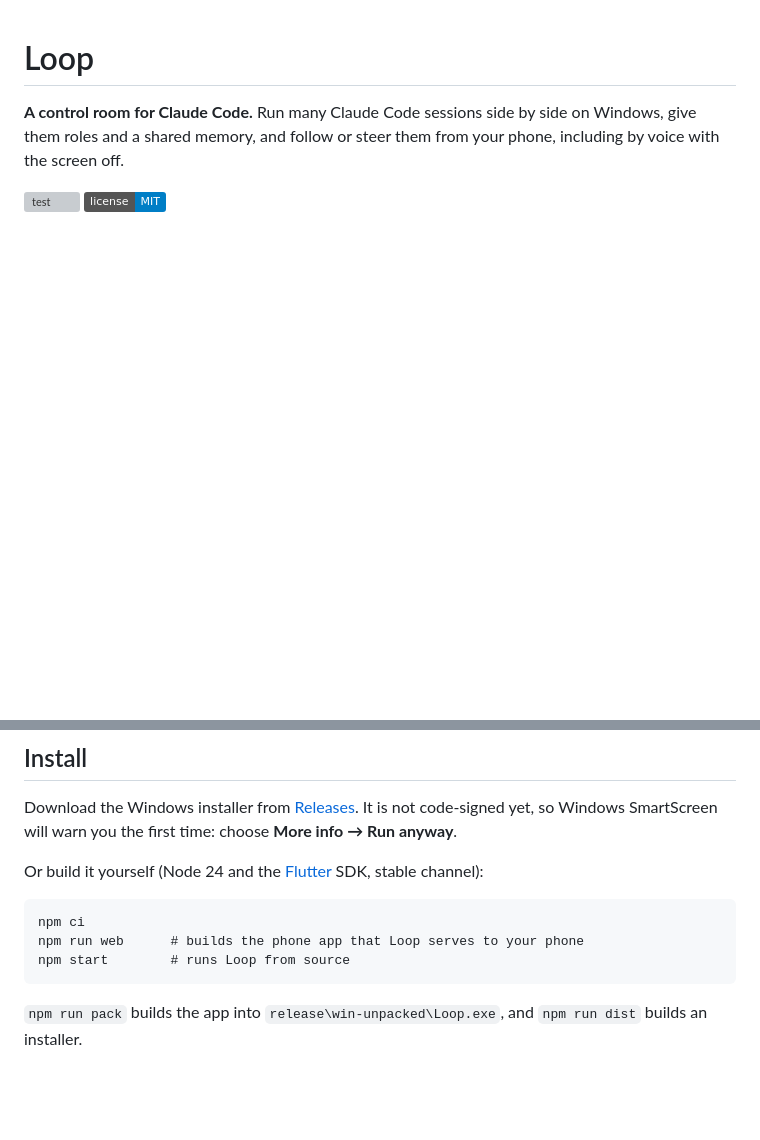
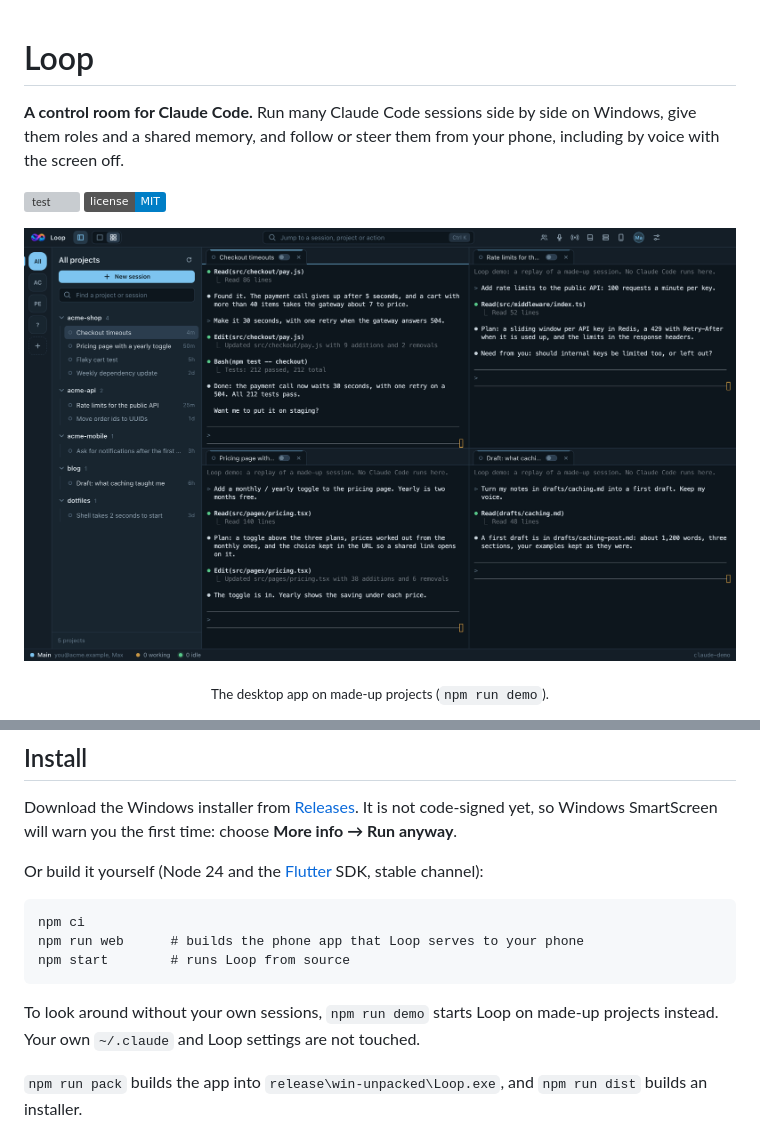
Before and after one commit to glowhard/loop, a Markdown page: README.md, 2 parts joined by grey strips. Rendered like a GitHub page; pictures changed too: docs/screenshots/desktop.png (added); badges without logos; blank space fills up the shorter version; grey boxes are pictures that could not be loaded.

Commit message:
Desktop screenshot in the README, made with npm run demo
Closes #5

````diff
--- a/README.md
+++ b/README.md
@@ -4,6 +4,12 @@
 
 [![test](https://github.com/gursewak8427/loop/actions/workflows/test.yml/badge.svg)](https://github.com/gursewak8427/loop/actions/workflows/test.yml)
 [![MIT license](https://img.shields.io/badge/license-MIT-blue.svg)](LICENSE)
+
+<p align="center">
+  <img src="docs/screenshots/desktop.png" alt="Loop on the desktop: projects and their sessions on the left, four sessions open side by side">
+</p>
+
+<p align="center"><sub>The desktop app on made-up projects (<code>npm run demo</code>).</sub></p>
 
 <p align="center">
   <img src="docs/screenshots/phone-home.png" width="260" alt="Home on the phone: a plan from the CEO waiting for an OK, and a finished report from the CTO">
@@ -43,6 +49,8 @@ npm ci
 npm run web      # builds the phone app that Loop serves to your phone
 npm start        # runs Loop from source
 ```
+
+To look around without your own sessions, `npm run demo` starts Loop on made-up projects instead. Your own `~/.claude` and Loop settings are not touched.
 
 `npm run pack` builds the app into `release\win-unpacked\Loop.exe`, and `npm run dist` builds an installer.
 
````
Also changed, not shown: CONTRIBUTING.md (+2 -0 lines).
